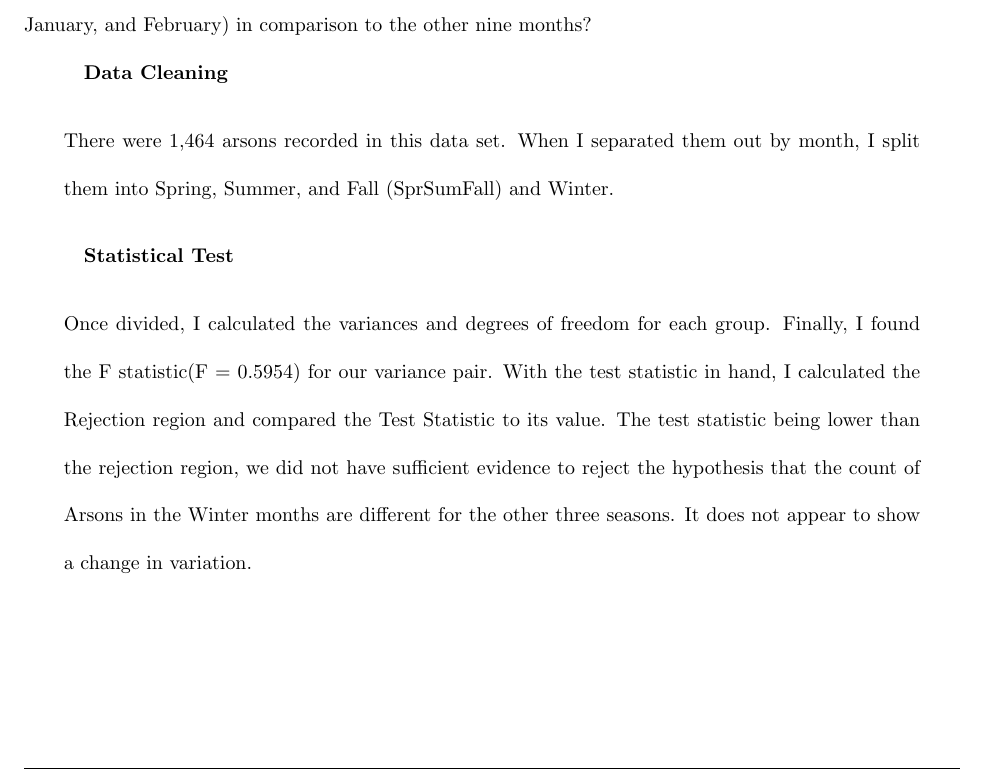
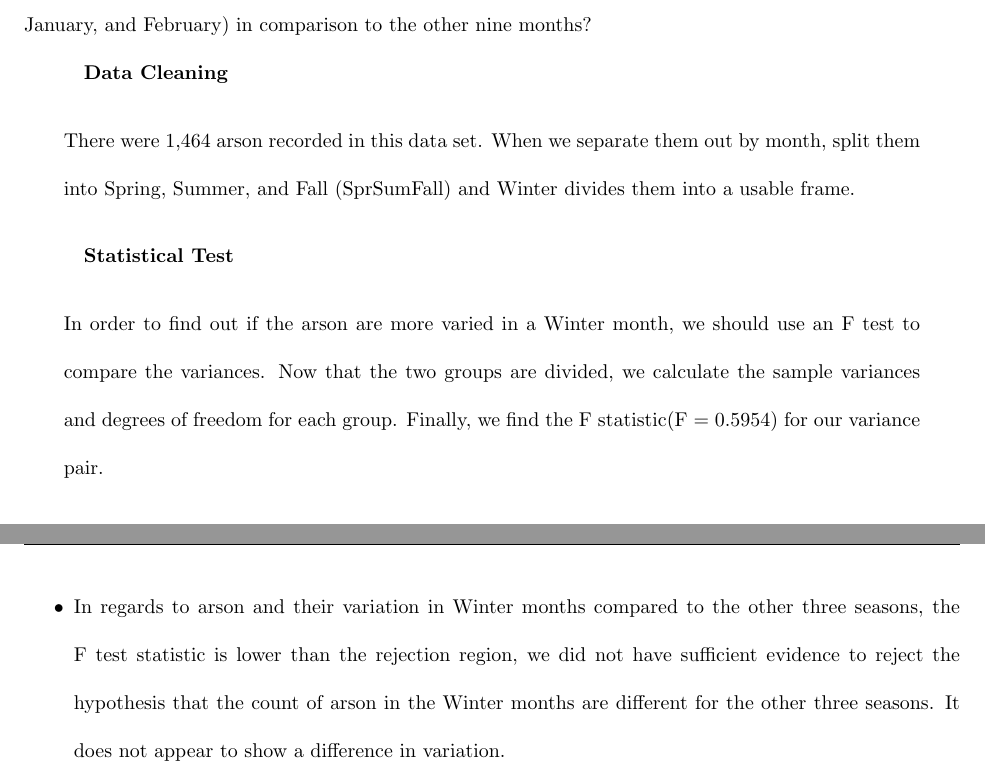
Before and after one commit to nschampions2004/STA5076, a LaTeX document (SemesterProject/CrimeInBaltimoreDataset/Writeup.tex): part of page 3 of 21 before the commit and two parts of pages 3 and 7 of 21 after it, the two joined at a grey line, cut so that both start at the same text. Compiled offline with pdfLaTeX.

Commit message:
started fixing versions of tests, left off on Test 2

```diff
--- a/SemesterProject/CrimeInBaltimoreDataset/Writeup.tex
+++ b/SemesterProject/CrimeInBaltimoreDataset/Writeup.tex
@@ -103,15 +103,15 @@ $H_{1}:$ At least one mean is different.  \\
 
 
 \subsection*{Results}
-\indent \textbf{Test 1:} Are the number of Arsons committed in one month more varied in the Winter months (December, January, and February) in comparison to the other nine months?
+\indent \textbf{Test 1:} Are the number of arson committed in one month more varied in the Winter months (December, January, and February) in comparison to the other nine months?
 
 \indent \indent \textbf{Data Cleaning}
-\begin{blockquote}  There were 1,464 arsons recorded in this data set.  When I separated them out by month, I split them into Spring, Summer, and Fall (SprSumFall) and Winter.
+\begin{blockquote}  There were 1,464 arson recorded in this data set.  When we separate them out by month, split them into Spring, Summer, and Fall (SprSumFall) and Winter divides them into a usable frame.
 \end{blockquote}
 
 \indent \indent \textbf{Statistical Test}
 \begin{blockquote}
-Once divided, I calculated the variances and degrees of freedom for each group.  Finally, I found the F statistic(F = 0.5954) for our variance pair.  With the test statistic in hand, I calculated the Rejection region and compared the Test Statistic to its value.  The test statistic being lower than the rejection region, we did not have sufficient evidence to reject the hypothesis that the count of Arsons in the Winter months are different for the other three seasons.  It does not appear to show a change in variation.
+In order to find out if the arson are more varied in a Winter month, we should use an F test to compare the variances.  Now that the two groups are divided, we calculate the sample variances and degrees of freedom for each group.  Finally, we find the F statistic(F = 0.5954) for our variance pair.
 \end{blockquote}
 
 \newpage
@@ -174,6 +174,13 @@ To begin the ANOVA, I graphed the PROC MIXED results to check to see if ANOVA wa
 
 \subsection{Results}
 \indent
+\begin{itemize}
+\item In regards to arson and their variation in Winter months compared to the other three seasons, the F test statistic is lower than the rejection region, we did not have sufficient evidence to reject the hypothesis that the count of arson in the Winter months are different for the other three seasons.  It does not appear to show a difference in variation.
+
+\item
+
+\item
+\end{itemize}
 
 
 \subsection*{Conclusion}
```
Also changed, not shown: SemesterProject/CrimeInBaltimoreDataset/Writeup.tex (6 more changed lines), 1 other file.
